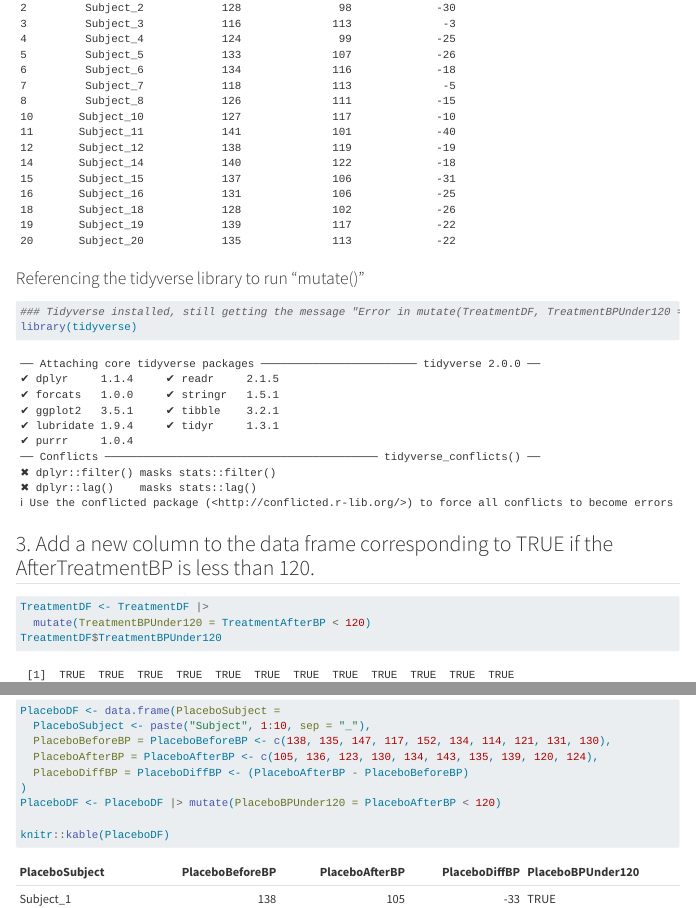
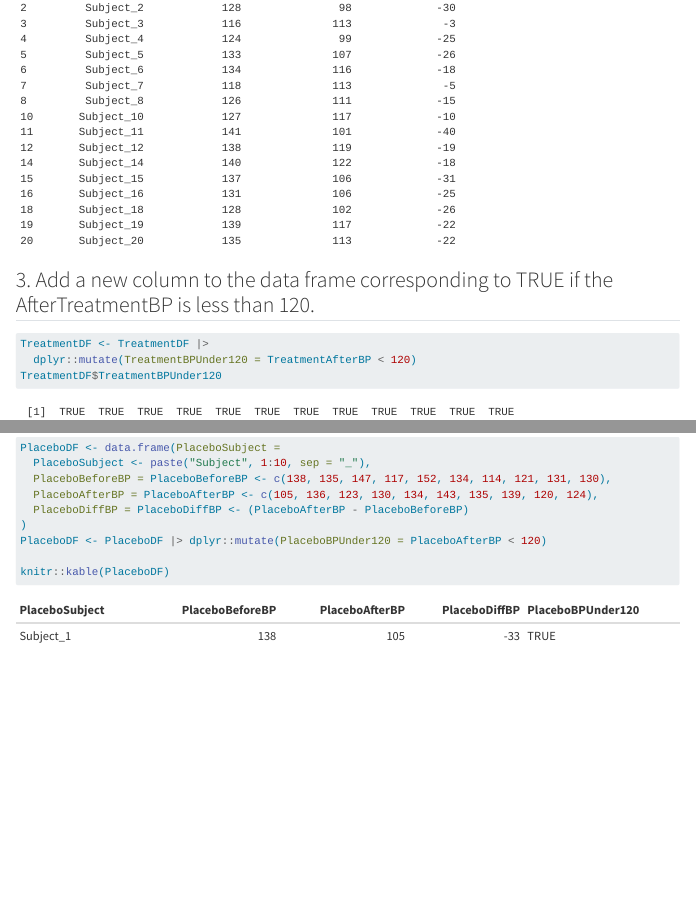
Before and after one commit to jpatt1980/Homework2, a Quarto document (Homework2.qmd): the page in a window 1100 px wide, from 1940 px down, and a second part further down, joined at a grey line. Rendered offline with R 4.5, knitr and Pandoc in place of Quarto, with nearby package versions; long lines of code are wrapped.

Commit message:
Added "dplyr::" to "mutate()" code to correct error

````diff
--- a/Homework2.qmd
+++ b/Homework2.qmd
@@ -68,25 +68,17 @@ TreatmentDF <- data.frame(TreatmentSubject, TreatmentPreBP, TreatmentAfterBP, Tr
 TreatmentDF
 ```
 
-
 ## 2. Return only rows where TreatmentDiffBP column is negative.
 
 ```{r}
 TreatmentDF[which(TreatmentDF$TreatmentDiffBP < 0), ]
 ```
 
+## 3. Add a new column to the data frame corresponding to TRUE if the AfterTreatmentBP is less than 120.
 
-### Referencing the tidyverse library to run "mutate()"
-```{r}
-### Tidyverse installed, still getting the message "Error in mutate(TreatmentDF, TreatmentBPUnder120 = TreatmentAfterBP <  : could not find function "mutate""
-library(tidyverse)
-```
-
-
-## 3. Add a new column to the data frame corresponding to TRUE if the AfterTreatmentBP is less than 120.
 ```{r}
 TreatmentDF <- TreatmentDF |>
-  mutate(TreatmentBPUnder120 = TreatmentAfterBP < 120)
+  dplyr::mutate(TreatmentBPUnder120 = TreatmentAfterBP < 120)
 TreatmentDF$TreatmentBPUnder120
 ```
 
@@ -107,7 +99,7 @@ PlaceboDF <- data.frame(PlaceboSubject =
   PlaceboAfterBP = PlaceboAfterBP <- c(105, 136, 123, 130, 134, 143, 135, 139, 120, 124),
   PlaceboDiffBP = PlaceboDiffBP <- (PlaceboAfterBP - PlaceboBeforeBP)
 )
-PlaceboDF <- PlaceboDF |> mutate(PlaceboBPUnder120 = PlaceboAfterBP < 120)
+PlaceboDF <- PlaceboDF |> dplyr::mutate(PlaceboBPUnder120 = PlaceboAfterBP < 120)
 
 knitr::kable(PlaceboDF)
 
````
Also changed, not shown: docs/search.json, 1 other file.
